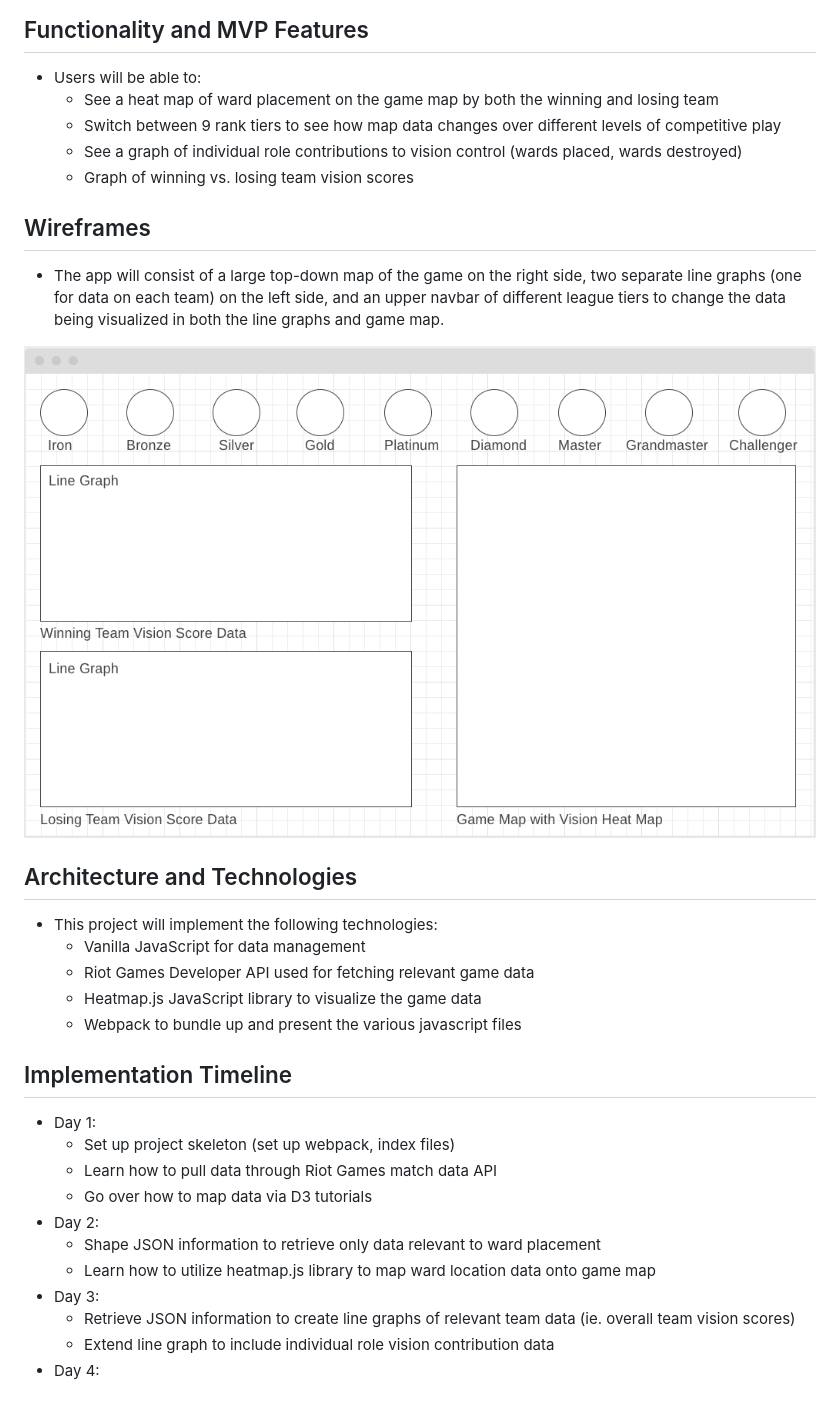
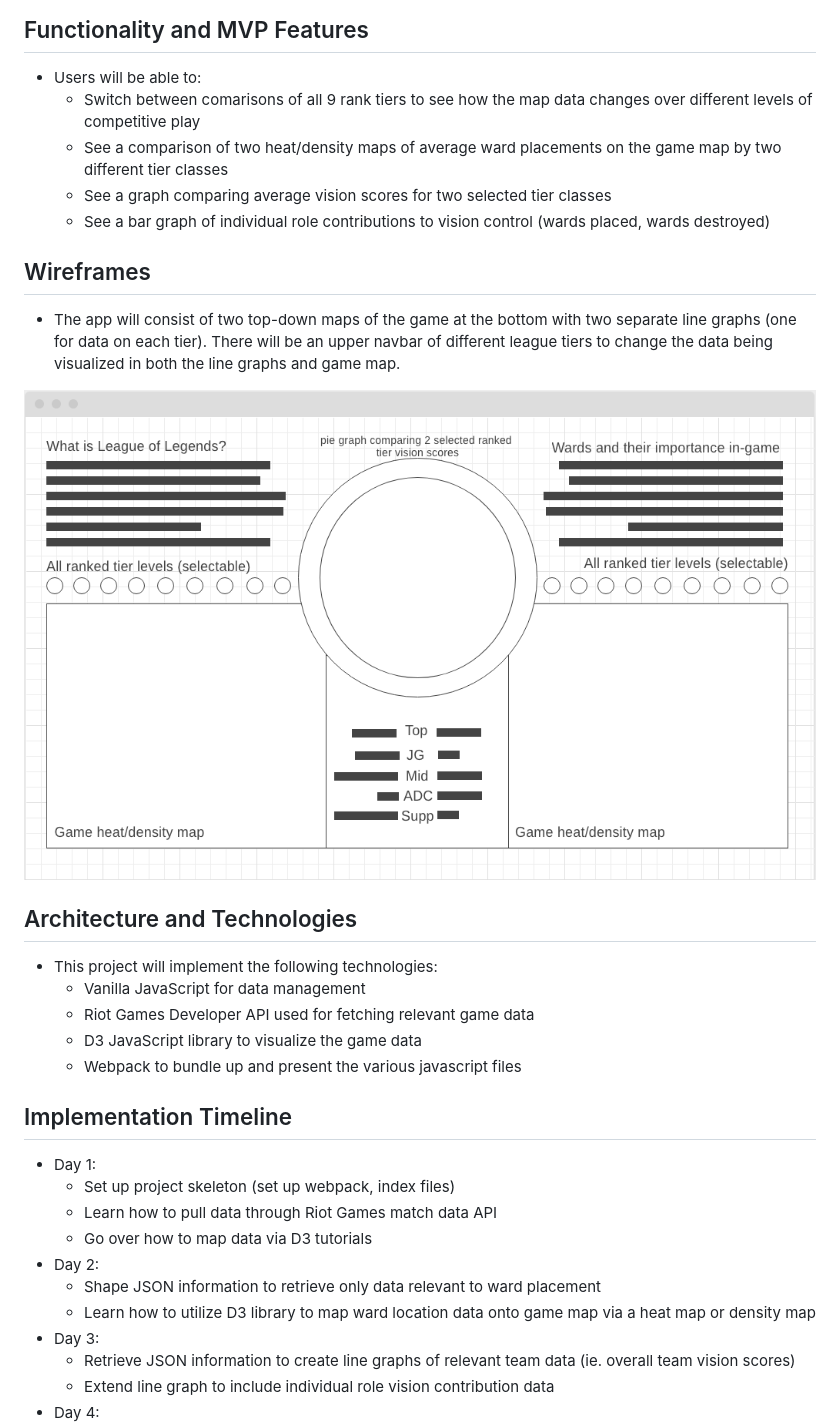
Before and after one commit to UJPyon/lol_stats_data_visualization, a Markdown page: README.md, the part around the change. Drawn GitHub-style; pictures changed too: assets/images/lol_ward_placement_data_visualization_wireframe.png; blank space fills up the shorter version.

Commit message:
Edit readme and wireframe model of project

```diff
--- a/README.md
+++ b/README.md
@@ -8,13 +8,13 @@
 
 ## Functionality and MVP Features
   * Users will be able to:
-    * See a heat map of ward placement on the game map by both the winning and losing team
-    * Switch between 9 rank tiers to see how map data changes over different levels of competitive play
-    * See a graph of individual role contributions to vision control (wards placed, wards destroyed)
-    * Graph of winning vs. losing team vision scores
+    * Switch between comarisons of all 9 rank tiers to see how the map data changes over different levels of competitive play
+    * See a comparison of two heat/density maps of average ward placements on the game map by two different tier classes
+    * See a graph comparing average vision scores for two selected tier classes
+    * See a bar graph of individual role contributions to vision control (wards placed, wards destroyed)
 
 ## Wireframes
-  * The app will consist of a large top-down map of the game on the right side, two separate line graphs (one for data on each team) on the left side, and an upper navbar of different league tiers to change the data being visualized in both the line graphs and game map.
+  * The app will consist of two top-down maps of the game at the bottom with two separate line graphs (one for data on each tier). There will be an upper navbar of different league tiers to change the data being visualized in both the line graphs and game map.
 
   ![lol ward placement data visualization wireframe](assets/images/lol_ward_placement_data_visualization_wireframe.png)
 
@@ -22,7 +22,7 @@
   * This project will implement the following technologies:
     * Vanilla JavaScript for data management
     * Riot Games Developer API used for fetching relevant game data
-    * Heatmap.js JavaScript library to visualize the game data
+    * D3 JavaScript library to visualize the game data
     * Webpack to bundle up and present the various javascript files
 
 ## Implementation Timeline
@@ -32,7 +32,7 @@
     * Go over how to map data via D3 tutorials
   * Day 2:
     * Shape JSON information to retrieve only data relevant to ward placement
-    * Learn how to utilize heatmap.js library to map ward location data onto game map
+    * Learn how to utilize D3 library to map ward location data onto game map via a heat map or density map
   * Day 3:
     * Retrieve JSON information to create line graphs of relevant team data (ie. overall team vision scores)
     * Extend line graph to include individual role vision contribution data
```
